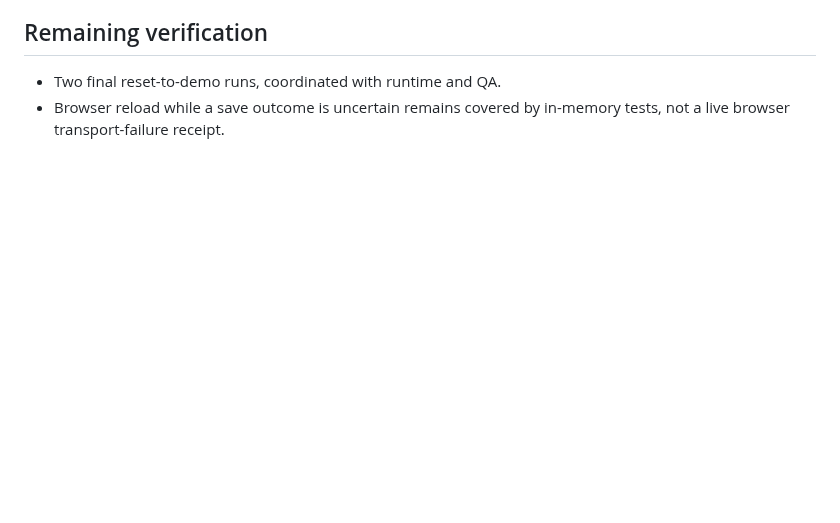
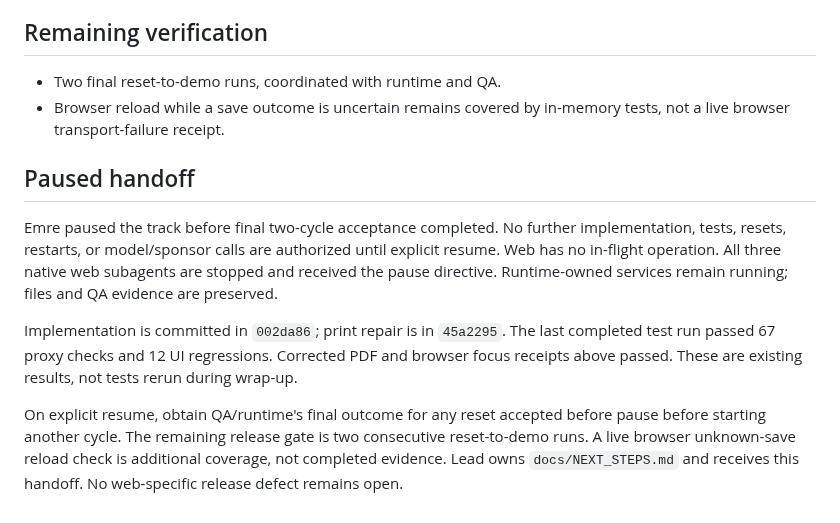
Before and after one commit to aemrebarut/care-circle, a Markdown page: services/web/QA.md, the part around the change. Rendered like a GitHub page; blank space fills up the shorter version.

Commit message:
cc-web: preserve pause handoff and remaining acceptance gates

```diff
--- a/services/web/QA.md
+++ b/services/web/QA.md
@@ -30,3 +30,11 @@ All checks use synthetic data and loopback services. Persistent service processe
 
 - Two final reset-to-demo runs, coordinated with runtime and QA.
 - Browser reload while a save outcome is uncertain remains covered by in-memory tests, not a live browser transport-failure receipt.
+
+## Paused handoff
+
+Emre paused the track before final two-cycle acceptance completed. No further implementation, tests, resets, restarts, or model/sponsor calls are authorized until explicit resume. Web has no in-flight operation. All three native web subagents are stopped and received the pause directive. Runtime-owned services remain running; files and QA evidence are preserved.
+
+Implementation is committed in `002da86`; print repair is in `45a2295`. The last completed test run passed 67 proxy checks and 12 UI regressions. Corrected PDF and browser focus receipts above passed. These are existing results, not tests rerun during wrap-up.
+
+On explicit resume, obtain QA/runtime's final outcome for any reset accepted before pause before starting another cycle. The remaining release gate is two consecutive reset-to-demo runs. A live browser unknown-save reload check is additional coverage, not completed evidence. Lead owns `docs/NEXT_STEPS.md` and receives this handoff. No web-specific release defect remains open.
```
Also changed, not shown: services/web/code-map.md (+3 -0 lines).
